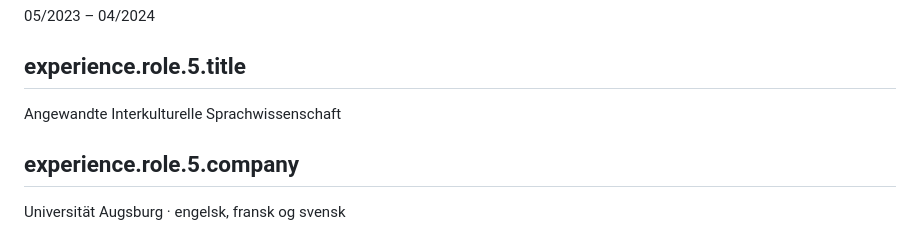
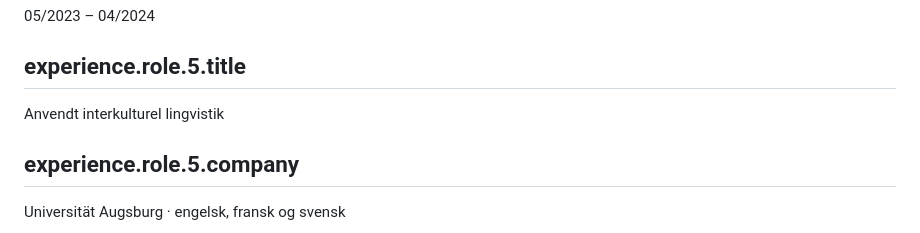
Before and after one commit to paullutzer/paullutzer.dk, a Markdown page: content/da.md, the part around the change. Drawn GitHub-style.

```diff
--- a/content/da.md
+++ b/content/da.md
@@ -116,7 +116,7 @@ Hennes & Mauritz · Hamborg
 05/2023 – 04/2024
 
 ## experience.role.5.title
-Angewandte Interkulturelle Sprachwissenschaft
+Anvendt interkulturel lingvistik
 
 ## experience.role.5.company
 Universität Augsburg · engelsk, fransk og svensk
```
Also changed, not shown: content/en.md (+1 -1 lines), content/sv.md (+1 -1 lines).
